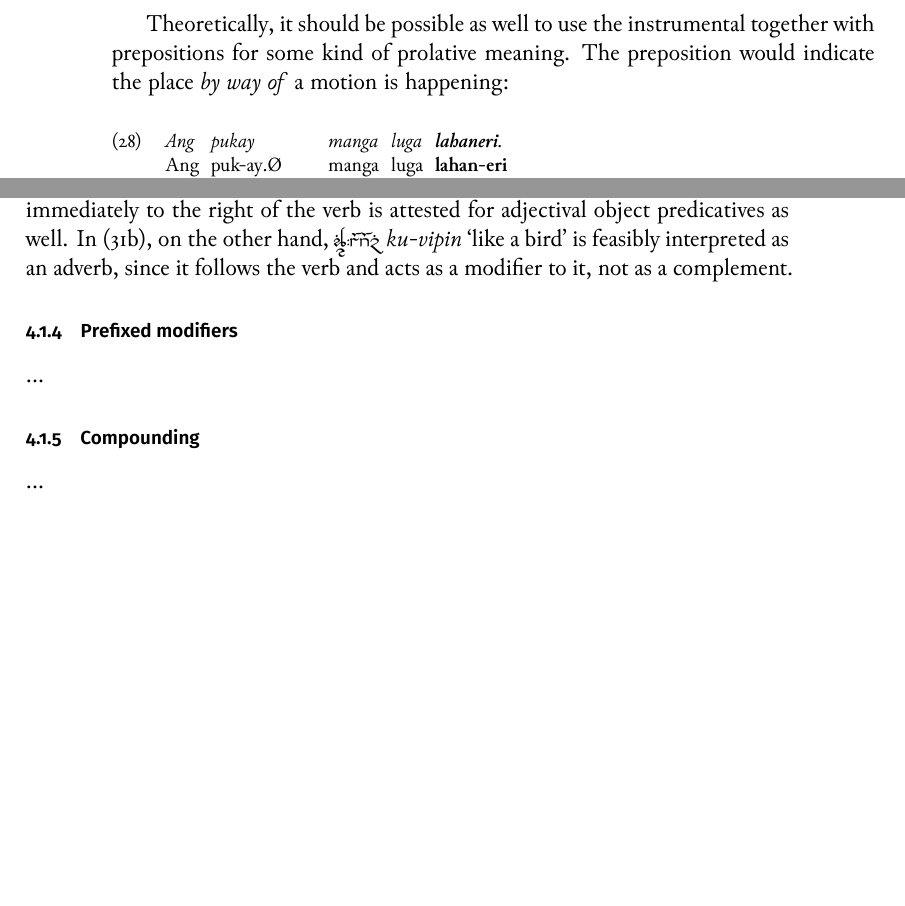
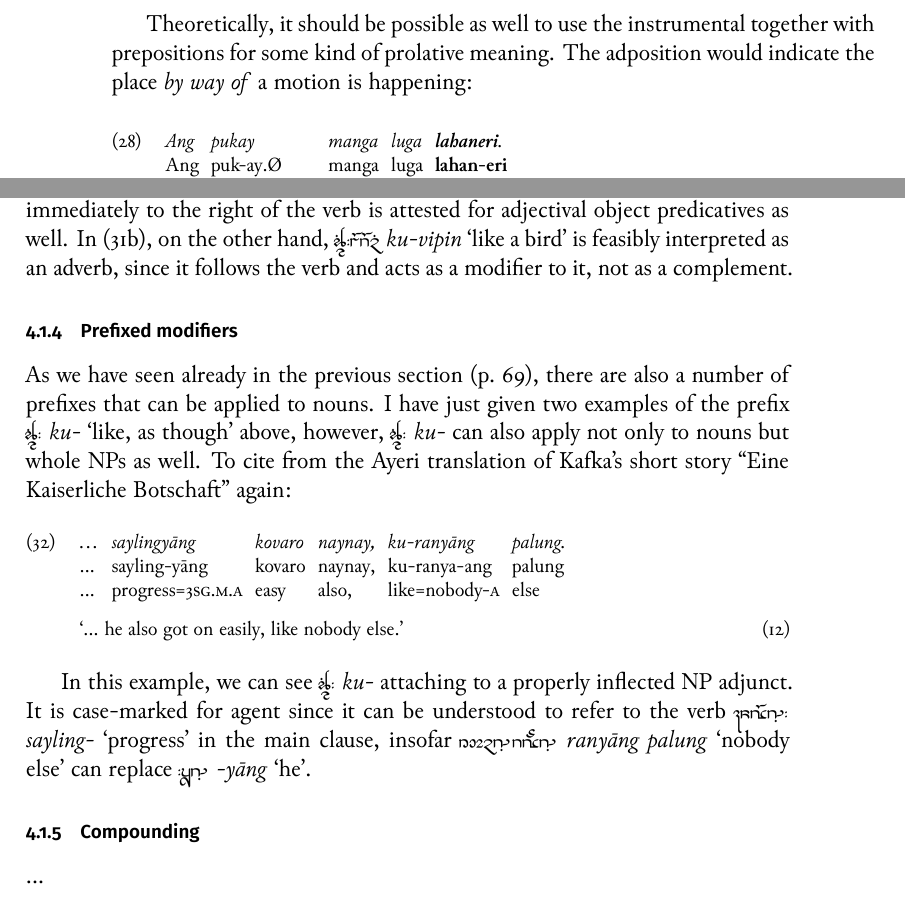
Before and after one commit to carbeck/ayerigrammar, a LaTeX thesis (grammar.tex, which reads chapters/gramcat.tex): two parts of pages 100 and 101 of 107, joined at a grey line, cut so that both start at the same text. The pictures show the PDF file grammar.pdf that the author committed with the source.

Commit message:
More on ku-

```diff
--- a/chapters/gramcat.tex
+++ b/chapters/gramcat.tex
@@ -1210,7 +1210,7 @@ clause in this case, though as a non-topic constituent.
 \xe
 
 Theoretically, it should be possible as well to use the instrumental together
-with prepositions for some kind of prolative meaning. The preposition would
+with prepositions for some kind of prolative meaning. The adposition would
 indicate the place \emph{by way of} a motion is happening:
 
 \ex\begingl
@@ -1296,4 +1296,11 @@ since it follows the verb and acts as a modifier to it, not as a complement.
 
 \subsection{Prefixed modifiers}
 
-...
+As we have seen already in the previous section (p.~\pageref{nounprefixes}),
+there are also a number of prefixes that can be applied to nouns. I have just
+given two examples of the prefix \xayr{ku/}{ku-}{like, as though} above,
+however, \rayr{ku/}{ku-} can also apply not only to nouns but whole NPs as
+well. To cite from the Ayeri translation of Kafka's short story \enquote{Eine
+Kaiserliche Botschaft} again:
+
+\ex\label{ex:kukafka2}\begingl
@@ -1300,3 +1310,12 @@ since it follows the verb and acts as a modifier to it, not as a complement.
+	\glft `… he also got on easily, like nobody else.'%
+	\tc{\citep[12]{becker:kafka:imperial}}//
+\endgl\xe
+
+In this example, we can see \rayr{ku/}{ku-} attaching to a properly inflected
+NP adjunct. It is case-marked for agent since it can be understood to refer to
+the verb \xayr{sjliNF/}{sayling-}{progress} in the main clause, insofar
+\xayr{rnYaaNF pluNF}{ranyāng palung}{nobody else} can replace
+\xayr{/yaaNF}{-yāng}{he}.
 
 \subsection{Compounding}
 \index{compounds|(}
```
Also changed, not shown: chapters/morphtyp.tex (+16 -17 lines), grammar.tex (+1 -1 lines), grammar.pdf, chapters/gramcat.tex (7 more changed lines).
